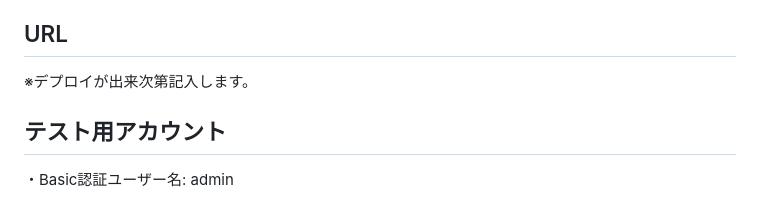
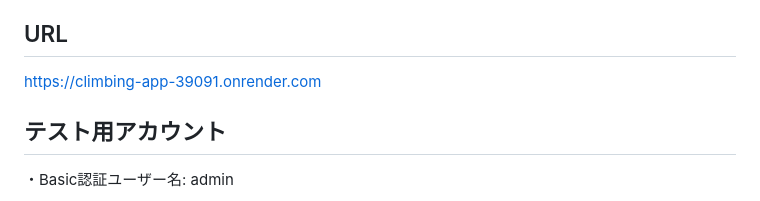
Before and after one commit to fuku0717/climbing_app, a Markdown page: README.md, the part around the change. Drawn GitHub-style.

```diff
--- a/README.md
+++ b/README.md
@@ -13,7 +13,7 @@ climbing_app
 
 
 ## URL
-※デプロイが出来次第記入します。
+https://climbing-app-39091.onrender.com
 
 
 
```
